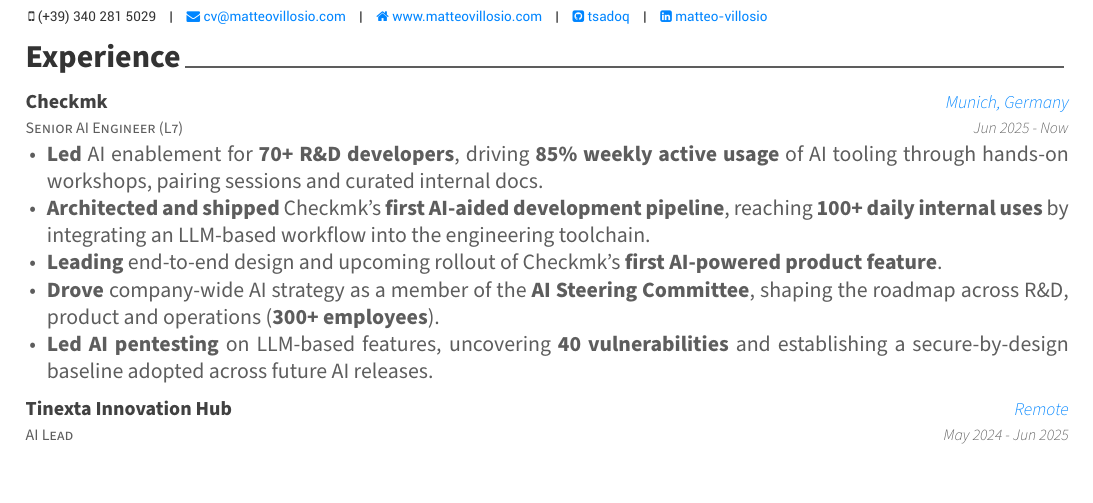
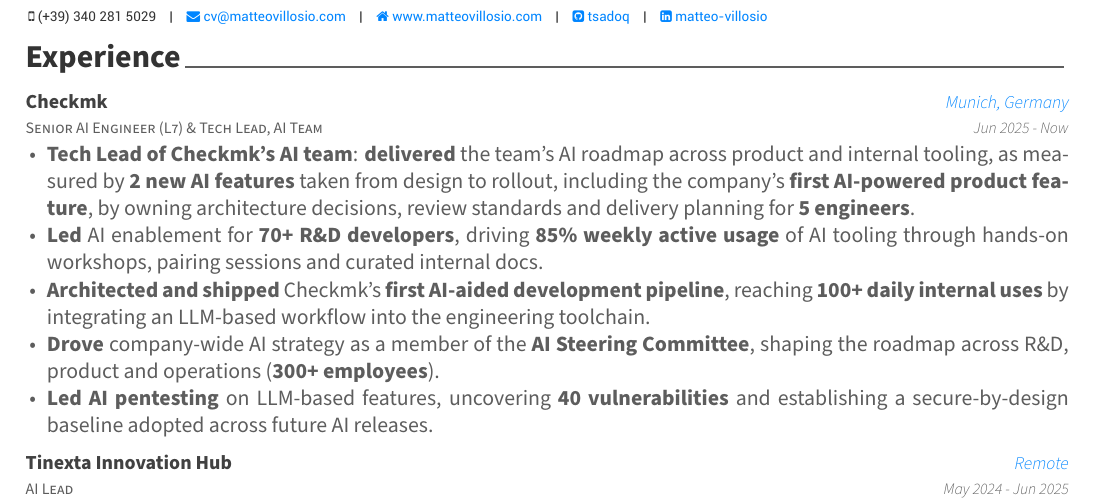
Before and after one commit to Tsadoq/my-cv, a LaTeX CV (cv.tex, which reads resume/experience.tex): part of page 1 of 2, cut so that both start at the same text. Compiled offline with XeLaTeX.

Commit message:
Add Tech Lead role to Checkmk position
Update the title to reflect the Tech Lead role for the AI team and add an
XYZ-format bullet covering team size and delivery scope. Fold the first
AI-powered product feature claim into that bullet and drop the now
redundant standalone bullet.

```diff
--- a/resume/experience.tex
+++ b/resume/experience.tex
@@ -3,14 +3,14 @@
 \begin{cventries}
 
   \joborrole
-    {Senior AI Engineer (L7)}
+    {Senior AI Engineer (L7) \& Tech Lead, AI Team}
     {Checkmk}
     {Munich, Germany}
     {Jun 2025 - Now}
     {
+      \item \textbf{Tech Lead of Checkmk's AI team}: \textbf{delivered} the team's AI roadmap across product and internal tooling, as measured by \textbf{2 new AI features} taken from design to rollout, including the company's \textbf{first AI-powered product feature}, by owning architecture decisions, review standards and delivery planning for \textbf{5 engineers}.
       \item \textbf{Led} AI enablement for \textbf{70+ R\&D developers}, driving \textbf{85\% weekly active usage} of AI tooling through hands-on workshops, pairing sessions and curated internal docs.
       \item \textbf{Architected and shipped} Checkmk's \textbf{first AI-aided development pipeline}, reaching \textbf{100+ daily internal uses} by integrating an LLM-based workflow into the engineering toolchain.
-      \item \textbf{Leading} end-to-end design and upcoming rollout of Checkmk's \textbf{first AI-powered product feature}.
       \item \textbf{Drove} company-wide AI strategy as a member of the \textbf{AI Steering Committee}, shaping the roadmap across R\&D, product and operations (\textbf{300+ employees}).
       \item \textbf{Led AI pentesting} on LLM-based features, uncovering \textbf{40 vulnerabilities} and establishing a secure-by-design baseline adopted across future AI releases.
     }
```
